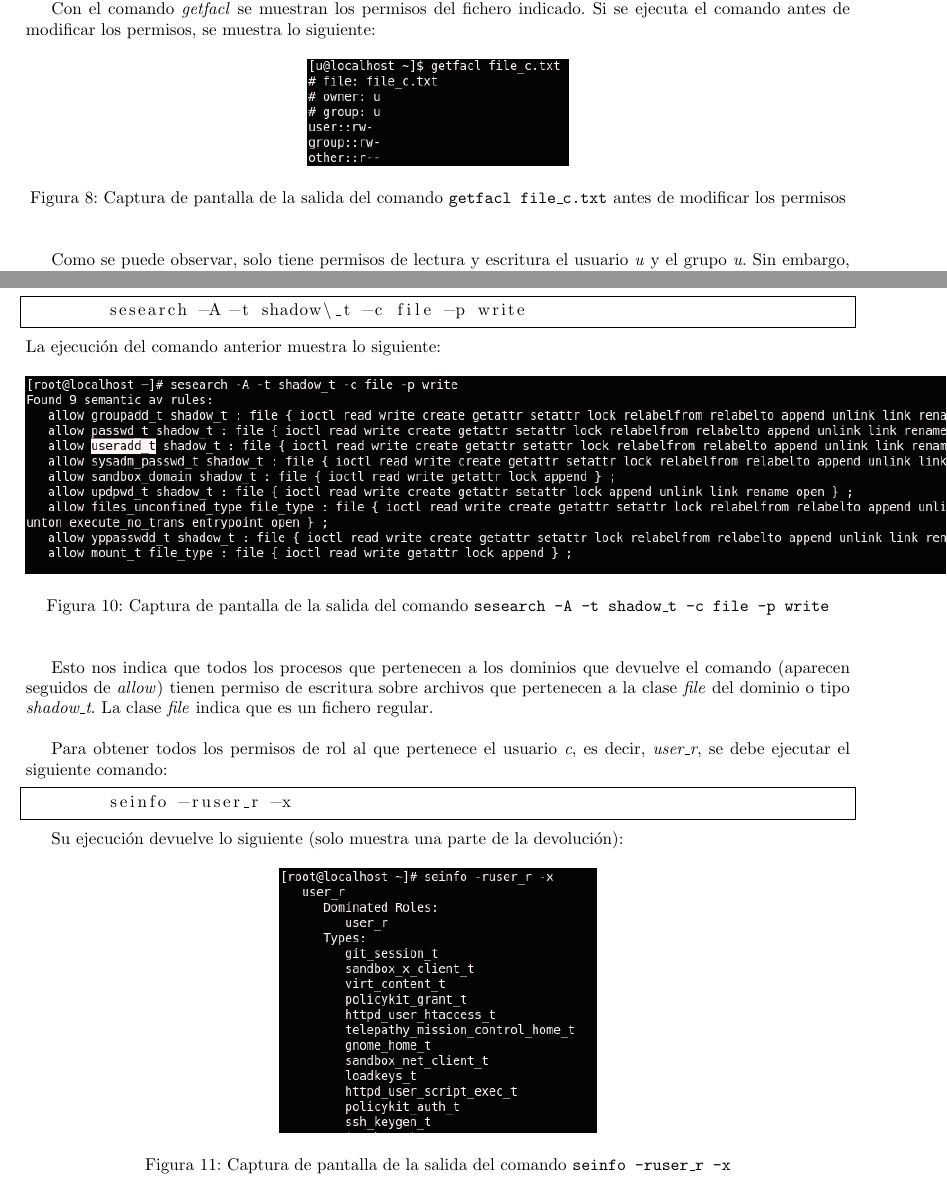
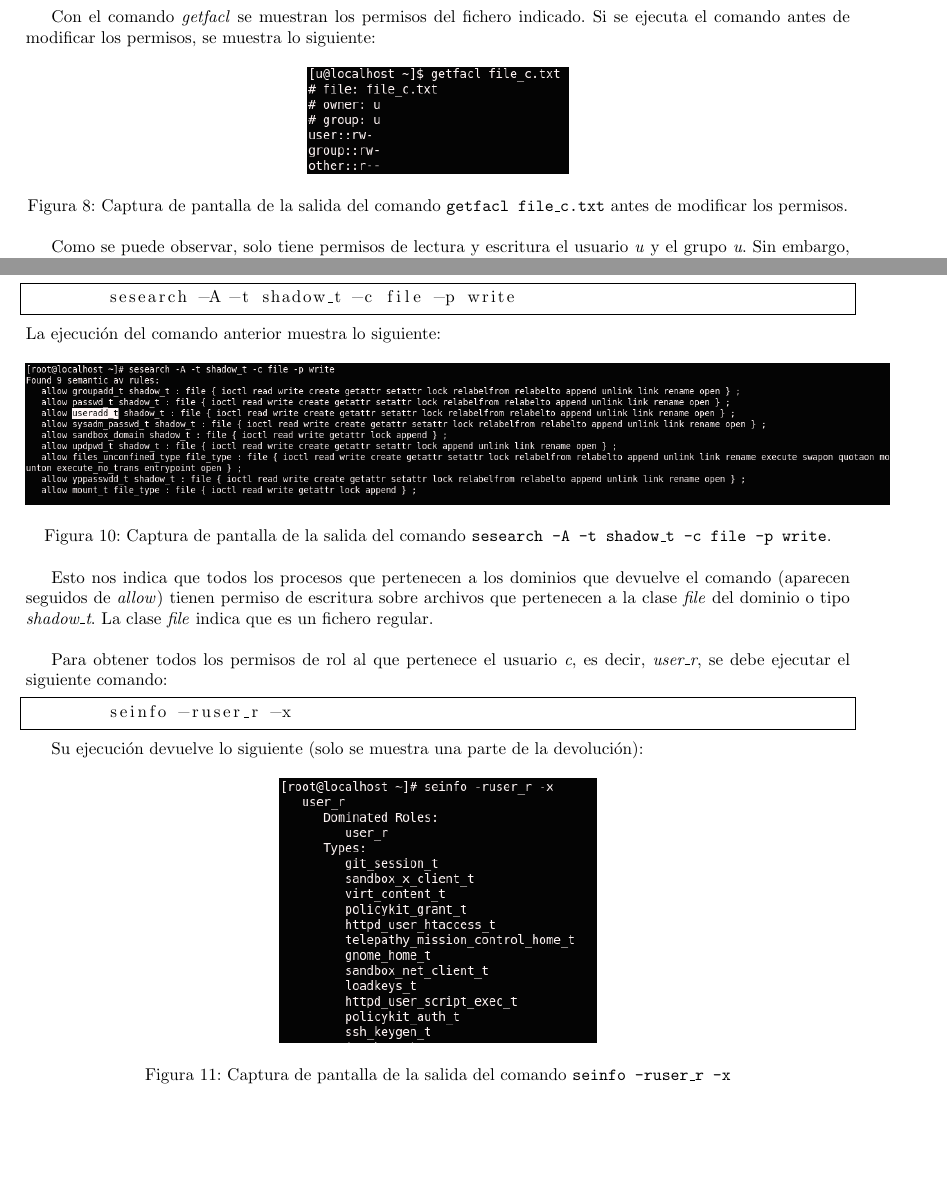
Before and after one commit to piter1902/seguridad_informatica, a LaTeX document (Practica3/memoria/memoria.tex): two parts of pages 4 and 5 of 5, joined at a grey line, cut so that both start at the same text, the shorter picture padded with empty space. Compiled offline with pdfLaTeX.

Commit message:
Memoria de la practica 3 revisada

```diff
--- a/Practica3/memoria/memoria.tex
+++ b/Practica3/memoria/memoria.tex
@@ -10,7 +10,7 @@
 \usepackage[hidelinks]{hyperref}
 
 % Frame over lstlisting
-\lstset { frame = single }
+\lstset { frame = single, breaklines = true }
 
 
 \begin{document}
@@ -112,4 +112,5 @@ allow user_t su_exec_t:file {read execute getaddr};
 \label{fig:parte2_11}
 \end{figure}
 
+
 \section{Parte 3: Listas de Control de Accesos (\emph{ACLs}) basados en estándar \emph{POSIX} de \emph{Unix} del modelo \emph{DAC}}
@@ -117,15 +120,19 @@ En este apartado se procede a crear un fichero ``\textit{home}'' con el usuario
 Para ello, se debe ejecutar el siguiente comando:
+
 \begin{lstlisting}
 	setfacl -m u:c:rx -m g:c:r <fichero>
 \end{lstlisting}
-Con la opción ``-m'' se indican que se van a modificar los permisos del fichero indicado. Estos permisos se deben indicar de la siguiente forma: \texttt{[usuario(u)|grupo(g)]:[user|grupo destino]:[permisos]}. \par
+
+Con la opción \texttt{``-m''} se indican que se van a modificar los permisos del fichero indicado. Estos permisos se deben indicar de la siguiente forma: \texttt{[usuario(u)|grupo(g)]:[user|grupo destino]:[permisos]}. \\
+
 Con el comando \textit{getfacl} se muestran los permisos del fichero indicado. Si se ejecuta el comando antes de modificar los permisos, se muestra lo siguiente:
+
 \begin{figure}[h!]
 	\centering
 	\includegraphics[scale=0.7]{images/parte3_13a.png}
-	\caption{Captura de pantalla de la salida del comando \texttt{getfacl file\_c.txt} antes de modificar los permisos}
+	\caption{Captura de pantalla de la salida del comando \texttt{getfacl file\_c.txt} antes de modificar los permisos.}
 	\label{fig:parte3_13a}
-\end{figure}\\
+\end{figure}
 
 Como se puede observar, solo tiene permisos de lectura y escritura el usuario \textit{u} y el grupo \textit{u}.
 Sin embargo, tras modificar los permisos con \textit{setfacl}, el comando \textit{getfacl} muestra lo siguiente:
@@ -144,28 +155,31 @@ Para poder obtener los dominios a los que se les permite acceder a ficheros de t
 \begin{lstlisting}
-	sesearch -A -t shadow\_t -c file -p write
+	sesearch -A -t shadow_t -c file -p write
 \end{lstlisting}
 La ejecución del comando anterior muestra lo siguiente:
+
 \begin{figure}[h!]
 	\centering
-	\includegraphics[scale=0.7]{images/parte4_15.png}
-	\caption{Captura de pantalla de la salida del comando \texttt{sesearch -A -t shadow\_t -c file -p write}}
+	\includegraphics[scale=0.5]{images/parte4_15.png}
+	\caption{Captura de pantalla de la salida del comando \texttt{sesearch -A -t shadow\_t -c file -p write}.}
 	\label{fig:parte4_15}
-\end{figure}\\
+\end{figure}
 
-Esto nos indica que todos los procesos que pertenecen a los dominios que devuelve el comando (aparecen seguidos de \textit{allow}) tienen permiso de escritura sobre archivos que pertenecen a la clase \textit{file} del dominio o tipo \textit{shadow\_t}. La clase \textit{file} indica que es un fichero regular. \\
+Esto nos indica que todos los procesos que pertenecen a los dominios que devuelve el comando (aparecen seguidos de \textit{allow}) tienen permiso de escritura sobre archivos que pertenecen a la clase \textit{file} del dominio o tipo \textit{shadow\_t}. La clase \textit{file} indica que es un fichero regular.\\
 
 Para obtener todos los permisos de rol al que pertenece el usuario \textit{c}, es decir, \textit{user\_r}, se debe ejecutar el siguiente comando:
 \begin{lstlisting}
 	seinfo -ruser_r -x
 \end{lstlisting}
 
-Su ejecución devuelve lo siguiente (solo muestra una parte de la devolución):
+Su ejecución devuelve lo siguiente (solo se muestra una parte de la devolución):
+
 \begin{figure}[h!]
 	\centering
 	\includegraphics[scale=0.7]{images/parte4_16.png}
 	\caption{Captura de pantalla de la salida del comando \texttt{seinfo -ruser\_r -x}}
 	\label{fig:parte4_16}
-\end{figure}\\
+\end{figure}
 
 Con ello se observa que todo usuario cuyo rol sea \textit{user\_r} tiene acceso a todos esos tipos y dominios. Para que pueda tener acceso debe haberse establecido una regla de política de \textit{SElinux} que lo permita.
+
 \end{document}
```
Also changed, not shown: Practica3/memoria/memoria.pdf, Practica3/memoria/memoria.tex (12 more changed lines).
